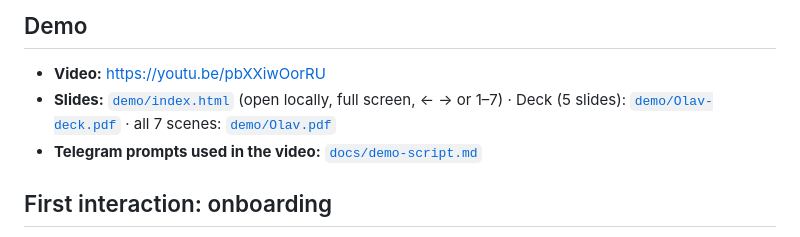
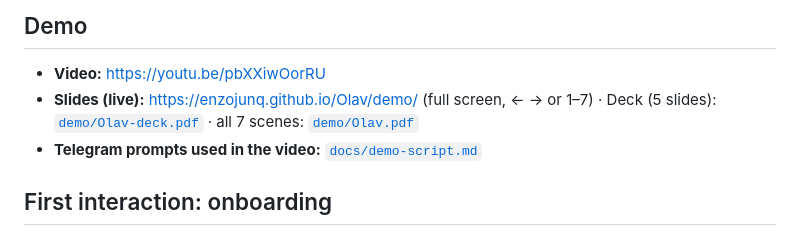
Before and after one commit to enzojunq/Olav, a Markdown page: README.md, the part around the change. GitHub-like rendering.

Commit message:
README: link live slides on GitHub Pages
Co-Authored-By: Claude Opus 5.5 <noreply@anthropic.com>

```diff
--- a/README.md
+++ b/README.md
@@ -10,7 +10,7 @@ with an 8h/week budget.
 
 ## Demo
 - **Video:** https://youtu.be/pbXXiwOorRU
-- **Slides:** [`demo/index.html`](demo/index.html) (open locally, full screen, ← → or 1–7) · Deck (5 slides): [`demo/Olav-deck.pdf`](demo/Olav-deck.pdf) · all 7 scenes: [`demo/Olav.pdf`](demo/Olav.pdf)
+- **Slides (live):** https://enzojunq.github.io/Olav/demo/ (full screen, ← → or 1–7) · Deck (5 slides): [`demo/Olav-deck.pdf`](demo/Olav-deck.pdf) · all 7 scenes: [`demo/Olav.pdf`](demo/Olav.pdf)
 - **Telegram prompts used in the video:** [`docs/demo-script.md`](docs/demo-script.md)
 
 ## First interaction: onboarding
```
